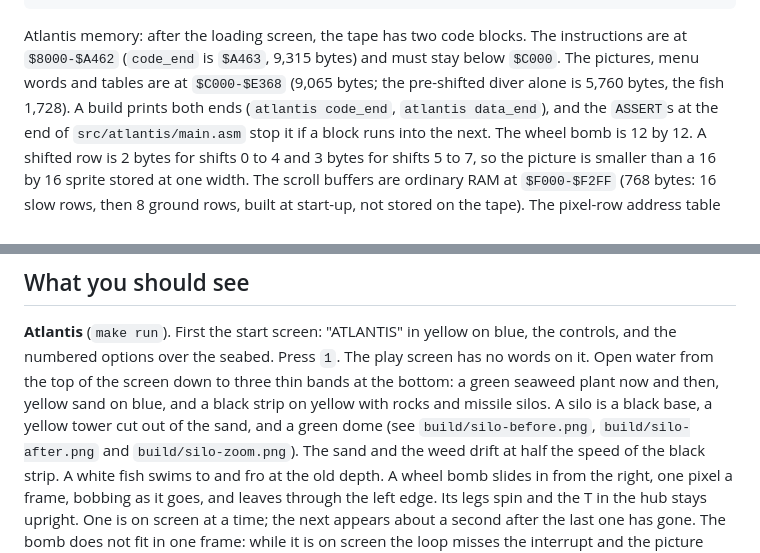
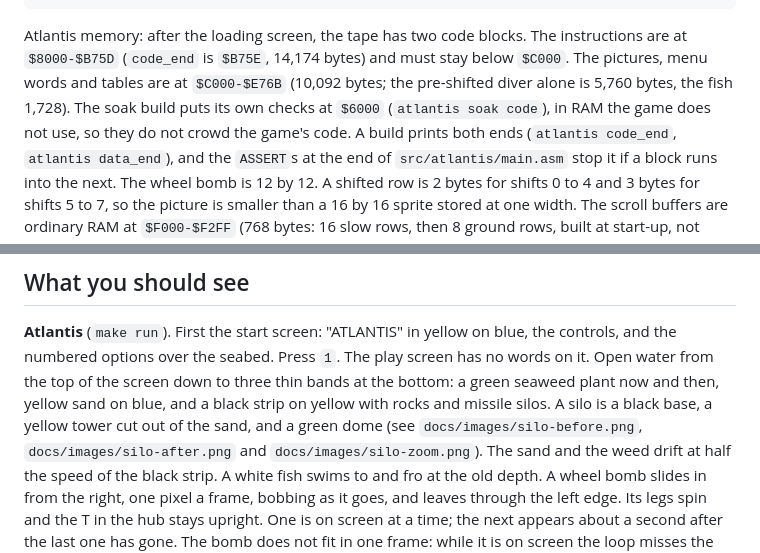
Before and after one commit to dalixinc/zx-engine, a Markdown page: README.md, 2 parts joined by grey strips. GitHub-like rendering.

````diff
--- a/README.md
+++ b/README.md
@@ -143,9 +143,11 @@ build.bat                Windows build (Atlantis; build.bat demo for the demo)
 ```
 
 Atlantis memory: after the loading screen, the tape has two code blocks. The instructions are at
-`$8000-$A462` (`code_end` is `$A463`, 9,315 bytes) and must stay below
-`$C000`. The pictures, menu words and tables are at `$C000-$E368`
-(9,065 bytes; the pre-shifted diver alone is 5,760 bytes, the fish 1,728).
+`$8000-$B75D` (`code_end` is `$B75E`, 14,174 bytes) and must stay below
+`$C000`. The pictures, menu words and tables are at `$C000-$E76B`
+(10,092 bytes; the pre-shifted diver alone is 5,760 bytes, the fish 1,728).
+The soak build puts its own checks at `$6000` (`atlantis soak code`), in
+RAM the game does not use, so they do not crowd the game's code.
 A build prints both ends (`atlantis code_end`, `atlantis data_end`), and
 the `ASSERT`s at the end of `src/atlantis/main.asm` stop it if a block
 runs into the next. The wheel bomb is 12 by 12. A shifted row is 2 bytes for shifts 0 to 4
@@ -256,8 +258,8 @@ The play screen has no words on it. Open water from the top of the screen
 down to three thin bands at the bottom: a green seaweed plant now and
 then, yellow sand on blue, and a black strip on yellow with rocks and
 missile silos. A silo is a black base, a yellow tower cut out of the
-sand, and a green dome (see `build/silo-before.png`,
-`build/silo-after.png` and `build/silo-zoom.png`). The sand and the weed drift
+sand, and a green dome (see `docs/images/silo-before.png`,
+`docs/images/silo-after.png` and `docs/images/silo-zoom.png`). The sand and the weed drift
 at half the speed of the black strip. A white fish swims to and fro at the
 old depth. A wheel bomb slides in from the right, one pixel a frame,
 bobbing as it goes, and leaves through the left edge. Its legs spin and
````
Also changed, not shown: CLAUDE.md (+2 -1 lines), docs/SILOS-AND-MISSILES.md (+53 -15 lines), docs/images/missile-flight.png (renamed from build/missile-flight.png), docs/images/silo-after.png (renamed from build/silo-after.png), docs/images/silo-before.png (renamed from build/silo-before.png), docs/images/silo-zoom.png (renamed from build/silo-zoom.png), 4 other files.
